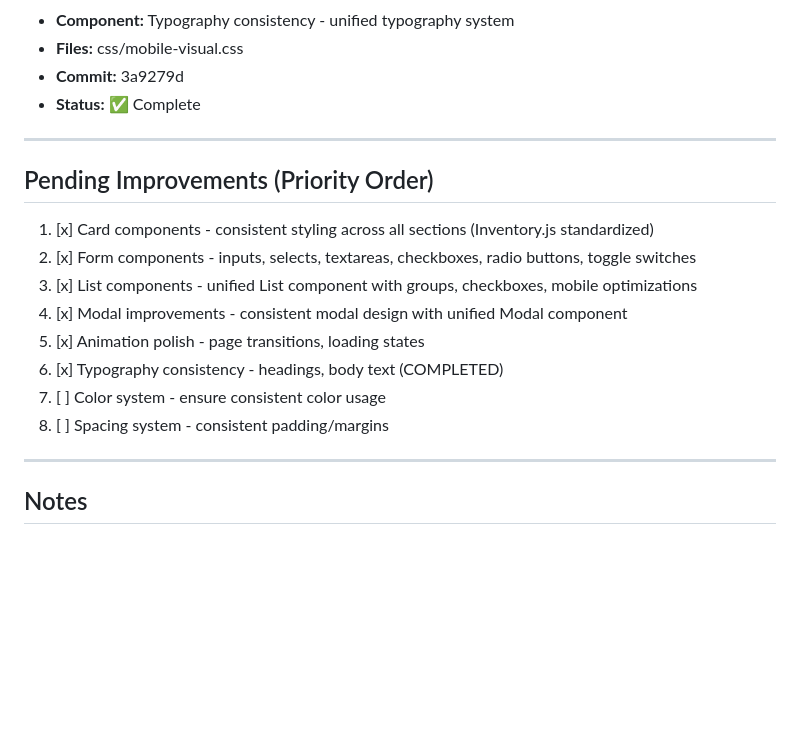
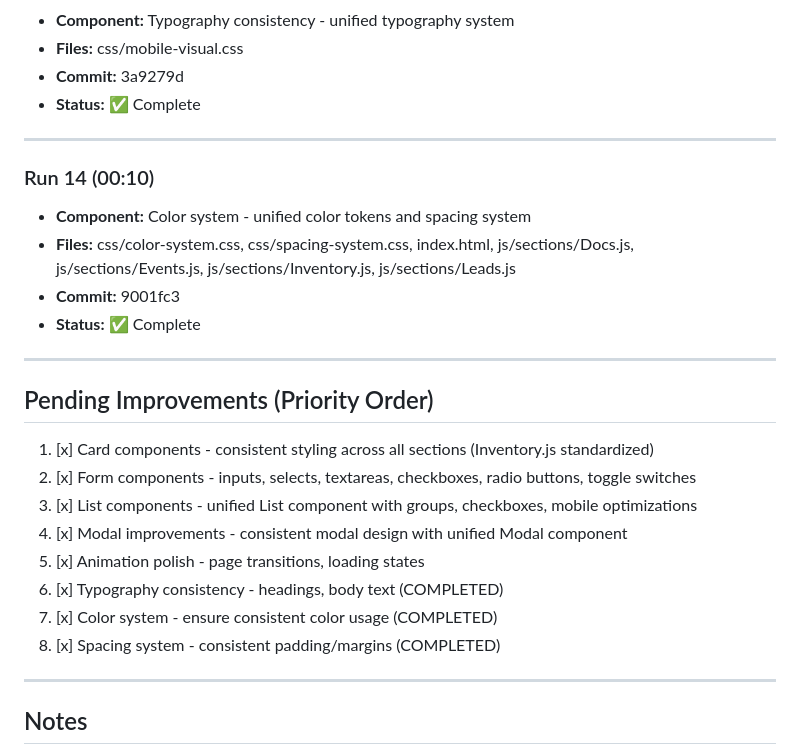
Before and after one commit to ozharsky/Mission-Control, a Markdown page: IMPROVEMENTS_LOG.md, the part around one of its changes. GitHub-like rendering; blank space fills up the shorter version.

Commit message:
docs: Update IMPROVEMENTS_LOG with Run 14 color system completion

```diff
--- a/IMPROVEMENTS_LOG.md
+++ b/IMPROVEMENTS_LOG.md
@@ -94,6 +94,14 @@
 
 ---
 
+### Run 14 (00:10)
+- **Component:** Color system - unified color tokens and spacing system
+- **Files:** css/color-system.css, css/spacing-system.css, index.html, js/sections/Docs.js, js/sections/Events.js, js/sections/Inventory.js, js/sections/Leads.js
+- **Commit:** 9001fc3
+- **Status:** ✅ Complete
+
+---
+
 ## Pending Improvements (Priority Order)
 
 1. [x] Card components - consistent styling across all sections (Inventory.js standardized)
@@ -102,8 +110,8 @@
 4. [x] Modal improvements - consistent modal design with unified Modal component
 5. [x] Animation polish - page transitions, loading states
 6. [x] Typography consistency - headings, body text (COMPLETED)
-7. [ ] Color system - ensure consistent color usage
-8. [ ] Spacing system - consistent padding/margins
+7. [x] Color system - ensure consistent color usage (COMPLETED)
+8. [x] Spacing system - consistent padding/margins (COMPLETED)
 
 ---
 
```
Also changed, not shown: other parts of IMPROVEMENTS_LOG.md (+1 -1 lines).
